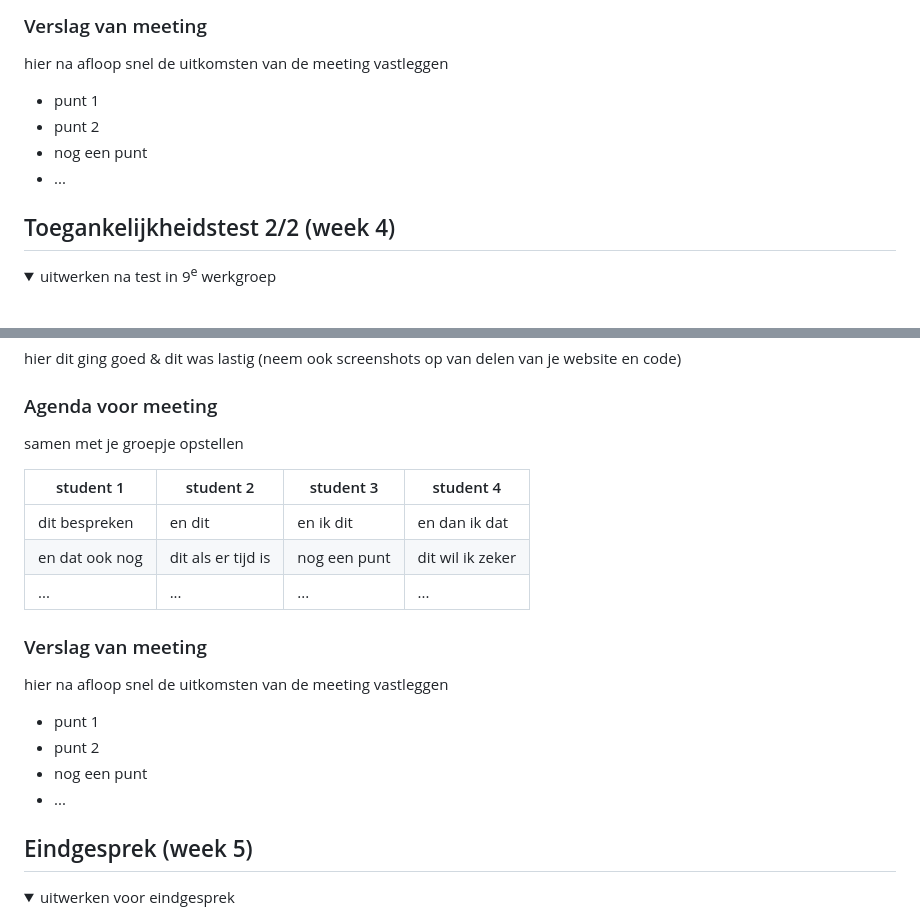
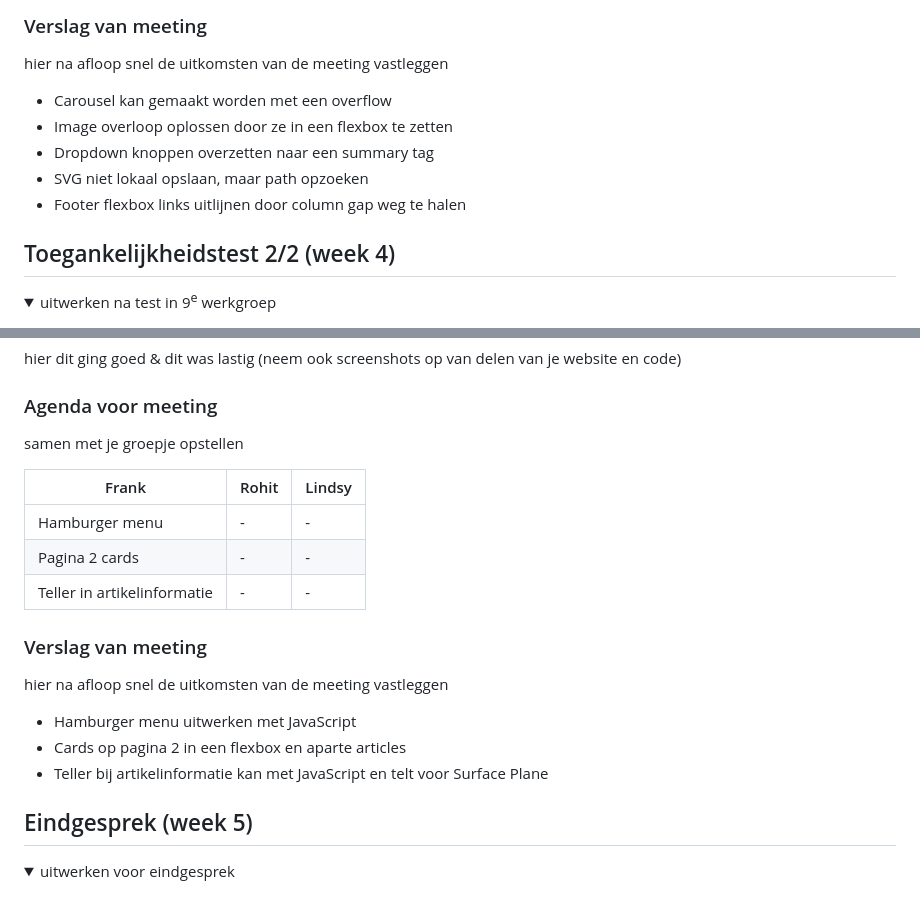
Before and after one commit to frankvds02/project_web, a Markdown page: README.md, 2 parts joined by grey strips. Rendered like a GitHub page; folded sections open.

```diff
--- a/README.md
+++ b/README.md
@@ -152,10 +152,11 @@ Nb. Door *open* toe te voegen aan een *details* element kun je deze standaard op
   ### Verslag van meeting
   hier na afloop snel de uitkomsten van de meeting vastleggen
 
-  - punt 1
-  - punt 2
-  - nog een punt
-- ...
+  - Carousel kan gemaakt worden met een overflow
+  - Image overloop oplossen door ze in een flexbox te zetten
+  - Dropdown knoppen overzetten naar een summary tag
+  - SVG niet lokaal opslaan, maar path opzoeken
+  - Footer flexbox links uitlijnen door column gap weg te halen
 
 </details>
 
@@ -189,20 +190,19 @@ Nb. Door *open* toe te voegen aan een *details* element kun je deze standaard op
   ### Agenda voor meeting
   samen met je groepje opstellen
 
-  | student 1      | student 2          | student 3    | student 4        |
-  | ---            | ---                | ---          | ---              |
-  | dit bespreken  | en dit             | en ik dit    | en dan ik dat    |
-  | en dat ook nog | dit als er tijd is | nog een punt | dit wil ik zeker |
-  | ...            | ...                | ...          | ...              |
+  | Frank                        | Rohit          | Lindsy    |
+  | ---                          | ---            | ---       |
+  | Hamburger menu               | -              | -         |
+  | Pagina 2 cards               | -              | -         |
+  | Teller in artikelinformatie  | -              | -         |
 
 
   ### Verslag van meeting
   hier na afloop snel de uitkomsten van de meeting vastleggen
 
-  - punt 1
-  - punt 2
-  - nog een punt
-  - ...
+  - Hamburger menu uitwerken met JavaScript
+  - Cards op pagina 2 in een flexbox en aparte articles
+  - Teller bij artikelinformatie kan met JavaScript en telt voor Surface Plane
 
 </details>
 
```
Also changed, not shown: other parts of README.md (+31 -22 lines).
